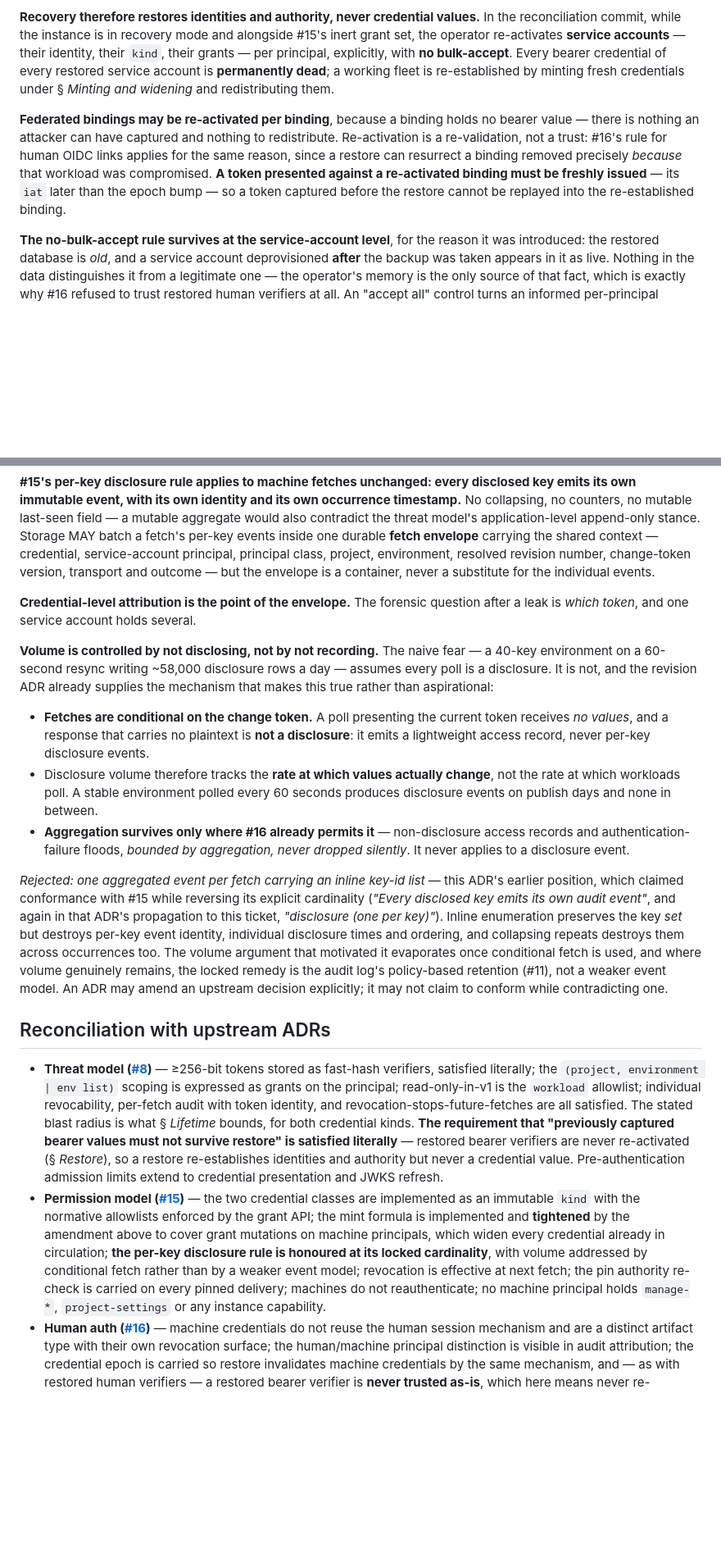
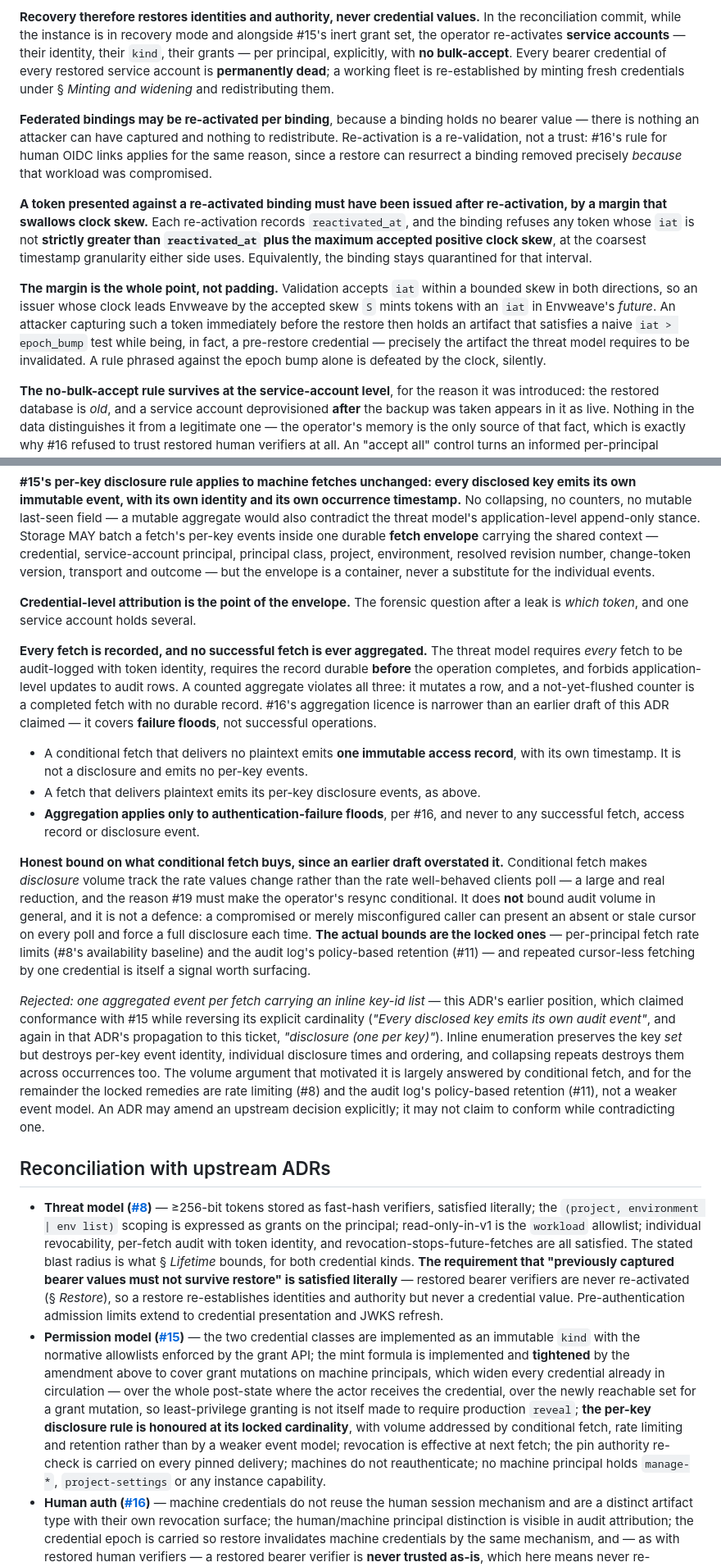
Before and after one commit to Dunky13/Hikyo, a Markdown page: docs/adr/machine-identities.md, 2 parts joined by grey strips. Shown at 82% size. Drawn GitHub-style; blank space fills up the shorter version.

```diff
--- a/docs/adr/machine-identities.md
+++ b/docs/adr/machine-identities.md
@@ -197,7 +212,11 @@ This is not symmetry for its own sake. The presented token's own short expiry bo
 
 **Recovery therefore restores identities and authority, never credential values.** In the reconciliation commit, while the instance is in recovery mode and alongside #15's inert grant set, the operator re-activates **service accounts** — their identity, their `kind`, their grants — per principal, explicitly, with **no bulk-accept**. Every bearer credential of every restored service account is **permanently dead**; a working fleet is re-established by minting fresh credentials under § *Minting and widening* and redistributing them.
 
-**Federated bindings may be re-activated per binding**, because a binding holds no bearer value — there is nothing an attacker can have captured and nothing to redistribute. Re-activation is a re-validation, not a trust: #16's rule for human OIDC links applies for the same reason, since a restore can resurrect a binding removed precisely *because* that workload was compromised. **A token presented against a re-activated binding must be freshly issued** — its `iat` later than the epoch bump — so a token captured before the restore cannot be replayed into the re-established binding.
+**Federated bindings may be re-activated per binding**, because a binding holds no bearer value — there is nothing an attacker can have captured and nothing to redistribute. Re-activation is a re-validation, not a trust: #16's rule for human OIDC links applies for the same reason, since a restore can resurrect a binding removed precisely *because* that workload was compromised.
+
+**A token presented against a re-activated binding must have been issued after re-activation, by a margin that swallows clock skew.** Each re-activation records `reactivated_at`, and the binding refuses any token whose `iat` is not **strictly greater than `reactivated_at` plus the maximum accepted positive clock skew**, at the coarsest timestamp granularity either side uses. Equivalently, the binding stays quarantined for that interval.
+
+**The margin is the whole point, not padding.** Validation accepts `iat` within a bounded skew in both directions, so an issuer whose clock leads Envweave by the accepted skew `S` mints tokens with an `iat` in Envweave's *future*. An attacker capturing such a token immediately before the restore then holds an artifact that satisfies a naive `iat > epoch_bump` test while being, in fact, a pre-restore credential — precisely the artifact the threat model requires to be invalidated. A rule phrased against the epoch bump alone is defeated by the clock, silently.
 
 **The no-bulk-accept rule survives at the service-account level**, for the reason it was introduced: the restored database is *old*, and a service account deprovisioned **after** the backup was taken appears in it as live. Nothing in the data distinguishes it from a legitimate one — the operator's memory is the only source of that fact, which is exactly why #16 refused to trust restored human verifiers at all. An "accept all" control turns an informed per-principal assertion back into a checkbox.
 
@@ -213,18 +232,20 @@ This is not symmetry for its own sake. The presented token's own short expiry bo
 
 **Credential-level attribution is the point of the envelope.** The forensic question after a leak is *which token*, and one service account holds several.
 
-**Volume is controlled by not disclosing, not by not recording.** The naive fear — a 40-key environment on a 60-second resync writing ~58,000 disclosure rows a day — assumes every poll is a disclosure. It is not, and the revision ADR already supplies the mechanism that makes this true rather than aspirational:
+**Every fetch is recorded, and no successful fetch is ever aggregated.** The threat model requires *every* fetch to be audit-logged with token identity, requires the record durable **before** the operation completes, and forbids application-level updates to audit rows. A counted aggregate violates all three: it mutates a row, and a not-yet-flushed counter is a completed fetch with no durable record. #16's aggregation licence is narrower than an earlier draft of this ADR claimed — it covers **failure floods**, not successful operations.
 
-- **Fetches are conditional on the change token.** A poll presenting the current token receives *no values*, and a response that carries no plaintext is **not a disclosure**: it emits a lightweight access record, never per-key disclosure events.
-- Disclosure volume therefore tracks the **rate at which values actually change**, not the rate at which workloads poll. A stable environment polled every 60 seconds produces disclosure events on publish days and none in between.
-- **Aggregation survives only where #16 already permits it** — non-disclosure access records and authentication-failure floods, *bounded by aggregation, never dropped silently*. It never applies to a disclosure event.
+- A conditional fetch that delivers no plaintext emits **one immutable access record**, with its own timestamp. It is not a disclosure and emits no per-key events.
+- A fetch that delivers plaintext emits its per-key disclosure events, as above.
+- **Aggregation applies only to authentication-failure floods**, per #16, and never to any successful fetch, access record or disclosure event.
 
-*Rejected: one aggregated event per fetch carrying an inline key-id list* — this ADR's earlier position, which claimed conformance with #15 while reversing its explicit cardinality (*"Every disclosed key emits its own audit event"*, and again in that ADR's propagation to this ticket, *"disclosure (one per key)"*). Inline enumeration preserves the key *set* but destroys per-key event identity, individual disclosure times and ordering, and collapsing repeats destroys them across occurrences too. The volume argument that motivated it evaporates once conditional fetch is used, and where volume genuinely remains, the locked remedy is the audit log's policy-based retention (#11), not a weaker event model. An ADR may amend an upstream decision explicitly; it may not claim to conform while contradicting one.
+**Honest bound on what conditional fetch buys, since an earlier draft overstated it.** Conditional fetch makes *disclosure* volume track the rate values change rather than the rate well-behaved clients poll — a large and real reduction, and the reason #19 must make the operator's resync conditional. It does **not** bound audit volume in general, and it is not a defence: a compromised or merely misconfigured caller can present an absent or stale cursor on every poll and force a full disclosure each time. **The actual bounds are the locked ones** — per-principal fetch rate limits (#8's availability baseline) and the audit log's policy-based retention (#11) — and repeated cursor-less fetching by one credential is itself a signal worth surfacing.
+
+*Rejected: one aggregated event per fetch carrying an inline key-id list* — this ADR's earlier position, which claimed conformance with #15 while reversing its explicit cardinality (*"Every disclosed key emits its own audit event"*, and again in that ADR's propagation to this ticket, *"disclosure (one per key)"*). Inline enumeration preserves the key *set* but destroys per-key event identity, individual disclosure times and ordering, and collapsing repeats destroys them across occurrences too. The volume argument that motivated it is largely answered by conditional fetch, and for the remainder the locked remedies are rate limiting (#8) and the audit log's policy-based retention (#11), not a weaker event model. An ADR may amend an upstream decision explicitly; it may not claim to conform while contradicting one.
 
 ## Reconciliation with upstream ADRs
 
 - **Threat model ([#8](https://github.com/Dunky13/envweave/issues/8))** — ≥256-bit tokens stored as fast-hash verifiers, satisfied literally; the `(project, environment | env list)` scoping is expressed as grants on the principal; read-only-in-v1 is the `workload` allowlist; individual revocability, per-fetch audit with token identity, and revocation-stops-future-fetches are all satisfied. The stated blast radius is what § *Lifetime* bounds, for both credential kinds. **The requirement that "previously captured bearer values must not survive restore" is satisfied literally** — restored bearer verifiers are never re-activated (§ *Restore*), so a restore re-establishes identities and authority but never a credential value. Pre-authentication admission limits extend to credential presentation and JWKS refresh.
-- **Permission model ([#15](https://github.com/Dunky13/envweave/issues/15))** — the two credential classes are implemented as an immutable `kind` with the normative allowlists enforced by the grant API; the mint formula is implemented and **tightened** by the amendment above to cover grant mutations on machine principals, which widen every credential already in circulation; **the per-key disclosure rule is honoured at its locked cardinality**, with volume addressed by conditional fetch rather than by a weaker event model; revocation is effective at next fetch; the pin authority re-check is carried on every pinned delivery; machines do not reauthenticate; no machine principal holds `manage-*`, `project-settings` or any instance capability.
+- **Permission model ([#15](https://github.com/Dunky13/envweave/issues/15))** — the two credential classes are implemented as an immutable `kind` with the normative allowlists enforced by the grant API; the mint formula is implemented and **tightened** by the amendment above to cover grant mutations on machine principals, which widen every credential already in circulation — over the whole post-state where the actor receives the credential, over the newly reachable set for a grant mutation, so least-privilege granting is not itself made to require production `reveal`; **the per-key disclosure rule is honoured at its locked cardinality**, with volume addressed by conditional fetch, rate limiting and retention rather than by a weaker event model; revocation is effective at next fetch; the pin authority re-check is carried on every pinned delivery; machines do not reauthenticate; no machine principal holds `manage-*`, `project-settings` or any instance capability.
 - **Human auth ([#16](https://github.com/Dunky13/envweave/issues/16))** — machine credentials do not reuse the human session mechanism and are a distinct artifact type with their own revocation surface; the human/machine principal distinction is visible in audit attribution; the credential epoch is carried so restore invalidates machine credentials by the same mechanism, and — as with restored human verifiers — a restored bearer verifier is **never trusted as-is**, which here means never re-activated at all. The never-ordinary-stdout rule is inherited for token delivery; the no-hand-rolled-primitive invariant governs federation; the byte-exact `(issuer, subject)` binding, the refusal to treat an unknown identity as a login, the no-JIT rule, and the re-validation rather than trust of restored bindings are the same decisions applied to machines.
 - **Source of truth ([#13](https://github.com/Dunky13/envweave/issues/13))** — machine `reveal` remains an explicit per-project opt-in never implied by `apply`, `publish` or `definitions-edit`; the automation credential is the `apply` path and its default posture remains a human applier.
 - **Positioning ([#3](https://github.com/Dunky13/envweave/issues/3))** — federation is chosen over an at-rest credential where the platform supplies an identity, without adding a second always-on process; the single-binary posture is intact.
```
Also changed, not shown: other parts of docs/adr/machine-identities.md (+26 -11 lines).
